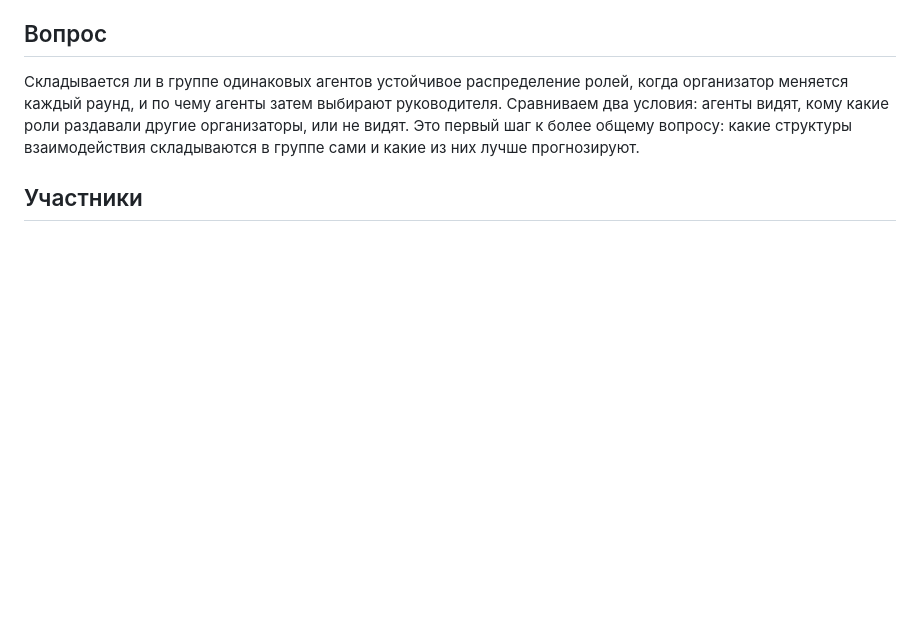
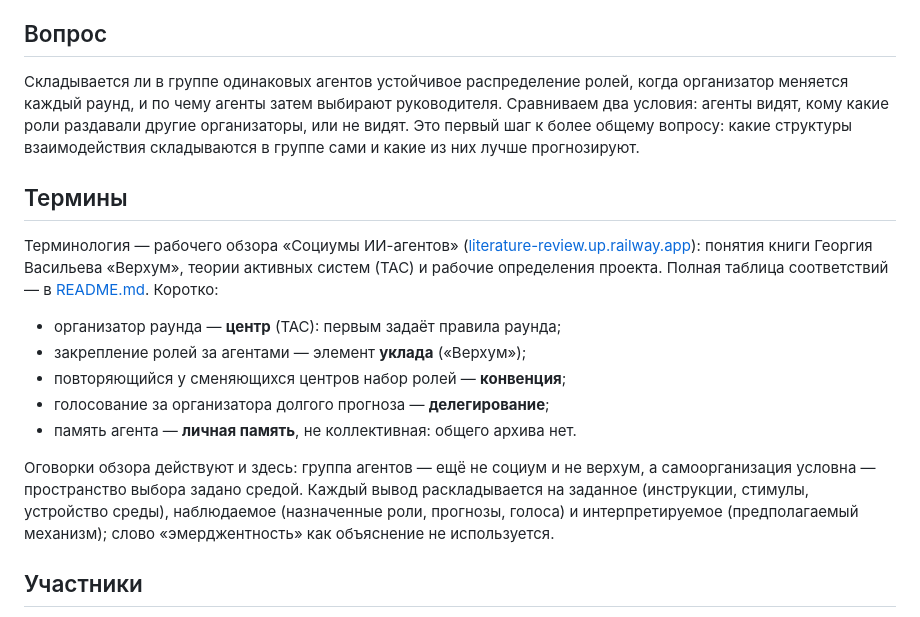
Before and after one commit to LeoLourson/Self-Organization, a Markdown page: Задачи.md, the part around the change. Rendered like a GitHub page; blank space fills up the shorter version.

```diff
--- a/Задачи.md
+++ b/Задачи.md
@@ -9,6 +9,26 @@
 Сравниваем два условия: агенты видят, кому какие роли раздавали другие
 организаторы, или не видят. Это первый шаг к более общему вопросу: какие структуры
 взаимодействия складываются в группе сами и какие из них лучше прогнозируют.
+
+## Термины
+
+Терминология — рабочего обзора «Социумы ИИ-агентов»
+([literature-review.up.railway.app](https://literature-review.up.railway.app)):
+понятия книги Георгия Васильева «Верхум», теории активных систем (ТАС) и рабочие
+определения проекта. Полная таблица соответствий — в [README.md](README.md#термины).
+Коротко:
+
+- организатор раунда — **центр** (ТАС): первым задаёт правила раунда;
+- закрепление ролей за агентами — элемент **уклада** («Верхум»);
+- повторяющийся у сменяющихся центров набор ролей — **конвенция**;
+- голосование за организатора долгого прогноза — **делегирование**;
+- память агента — **личная память**, не коллективная: общего архива нет.
+
+Оговорки обзора действуют и здесь: группа агентов — ещё не социум и не верхум,
+а самоорганизация условна — пространство выбора задано средой. Каждый вывод
+раскладывается на заданное (инструкции, стимулы, устройство среды), наблюдаемое
+(назначенные роли, прогнозы, голоса) и интерпретируемое (предполагаемый
+механизм); слово «эмерджентность» как объяснение не используется.
 
 ## Участники
 
```
Also changed, not shown: README.md (+40 -7 lines).
